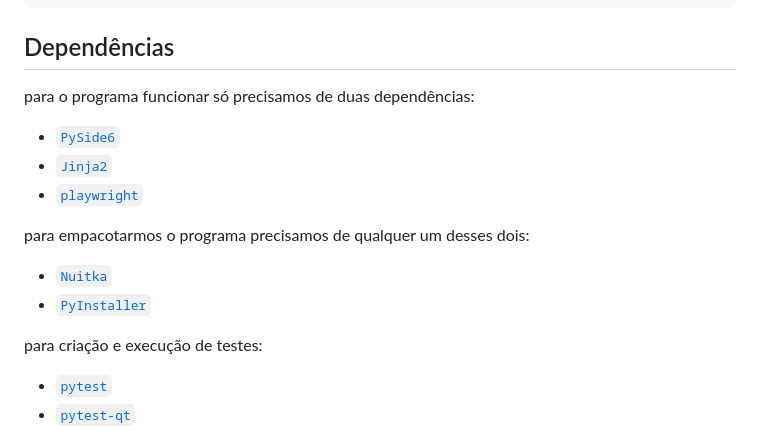
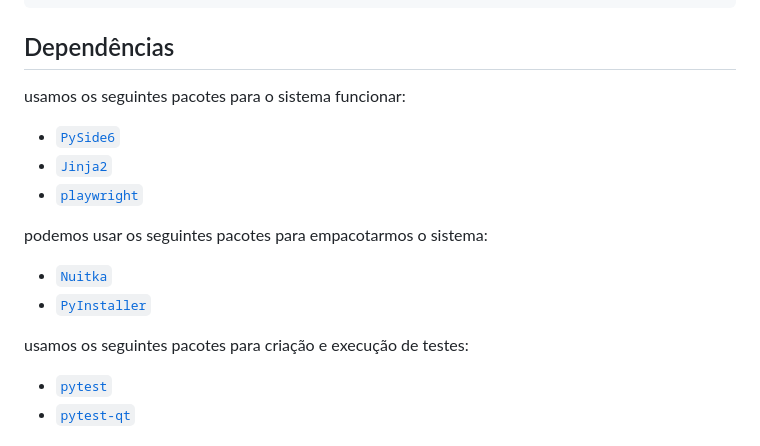
Before and after one commit to Endrylrm/doc-generator-gui, a Markdown page: README.md, the part around the change. GitHub-like rendering.

```diff
--- a/README.md
+++ b/README.md
@@ -91,16 +91,16 @@ Exemplo - `layouts.json`:
 
 ## Dependências
 
-para o programa funcionar só precisamos de duas dependências:
+usamos os seguintes pacotes para o sistema funcionar:
 - [`PySide6`](https://doc.qt.io/qtforpython-6/index.html)
 - [`Jinja2`](https://jinja.palletsprojects.com/en/stable/)
 - [`playwright`](https://playwright.dev/python/)
 
-para empacotarmos o programa precisamos de qualquer um desses dois:
+podemos usar os seguintes pacotes para empacotarmos o sistema:
 - [`Nuitka`](https://nuitka.net/)
 - [`PyInstaller`](https://pyinstaller.org/en/stable/)
 
-para criação e execução de testes:
+usamos os seguintes pacotes para criação e execução de testes:
 - [`pytest`](https://docs.pytest.org/en/stable/)
 - [`pytest-qt`](https://pytest-qt.readthedocs.io/en/latest/intro.html)
 
```
